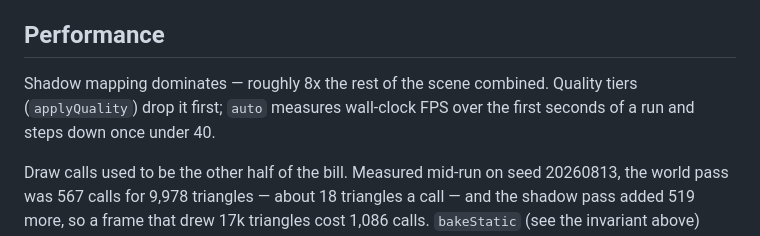
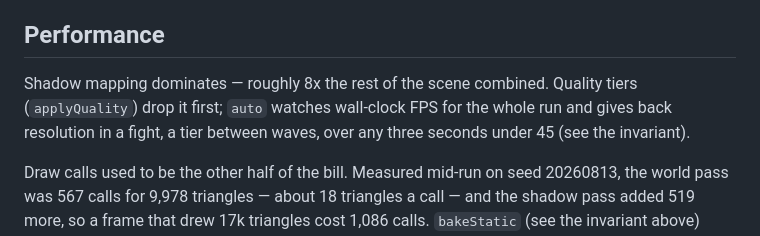
Before and after one commit to vdblights/Cyrus-game, a Markdown page: CLAUDE.md, the part around the change. GitHub-like rendering.

Commit message:
Correct the auto-quality line in Performance
It still described the first-seconds-under-40 calibration the
responsiveness pass replaced; the invariant already had the current rule.

Co-Authored-By: Claude Opus 5.5 <noreply@anthropic.com>
Claude-Session: https://claude.ai/code/session_01EDchM55st1K1ufV87kLH1X

```diff
--- a/CLAUDE.md
+++ b/CLAUDE.md
@@ -736,8 +736,9 @@ the same diff.
 ## Performance
 
 Shadow mapping dominates — roughly 8x the rest of the scene combined. Quality
-tiers (`applyQuality`) drop it first; `auto` measures wall-clock FPS over the
-first seconds of a run and steps down once under 40.
+tiers (`applyQuality`) drop it first; `auto` watches wall-clock FPS for the
+whole run and gives back resolution in a fight, a tier between waves, over
+any three seconds under 45 (see the invariant).
 
 Draw calls used to be the other half of the bill. Measured mid-run on seed
 20260813, the world pass was 567 calls for 9,978 triangles — about 18
```
